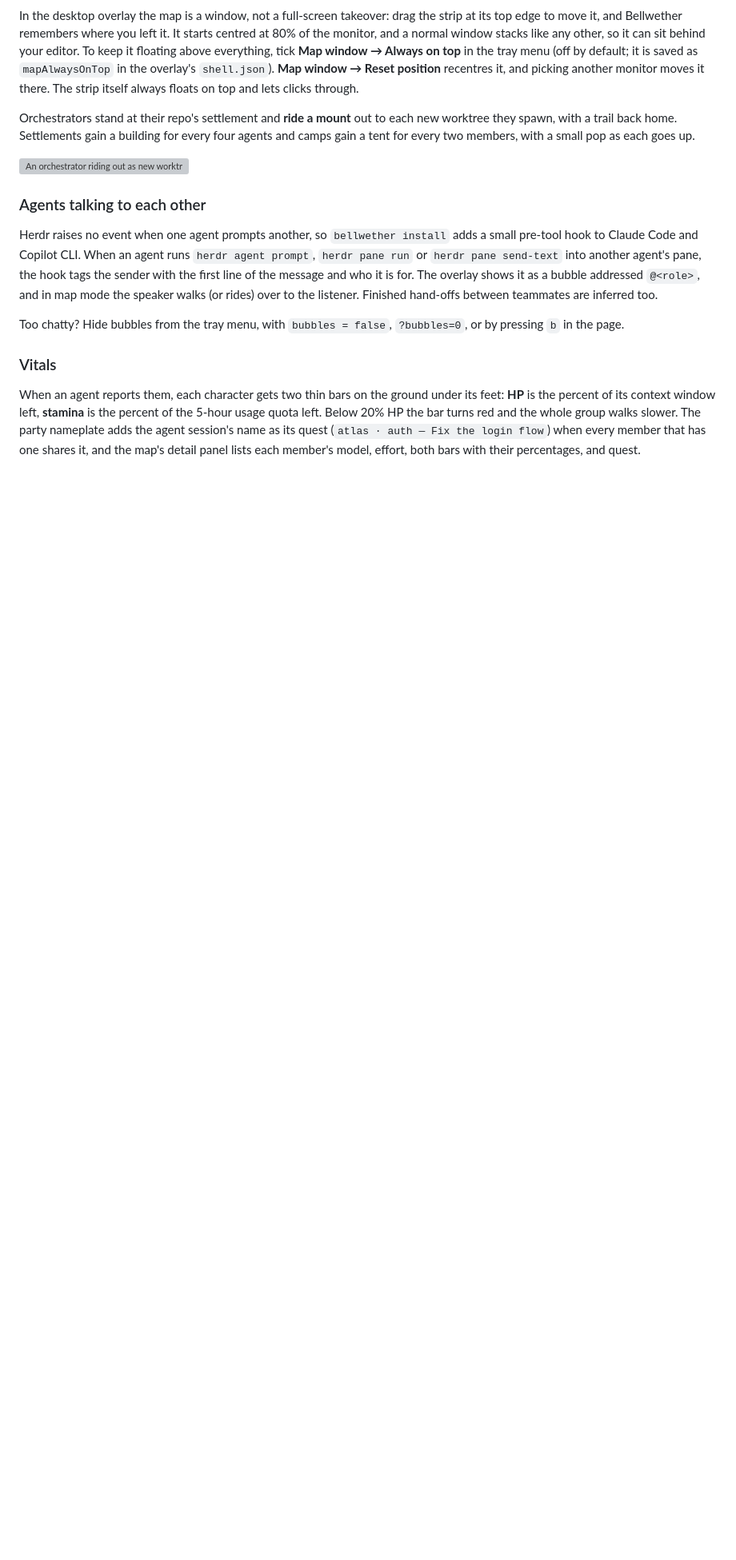
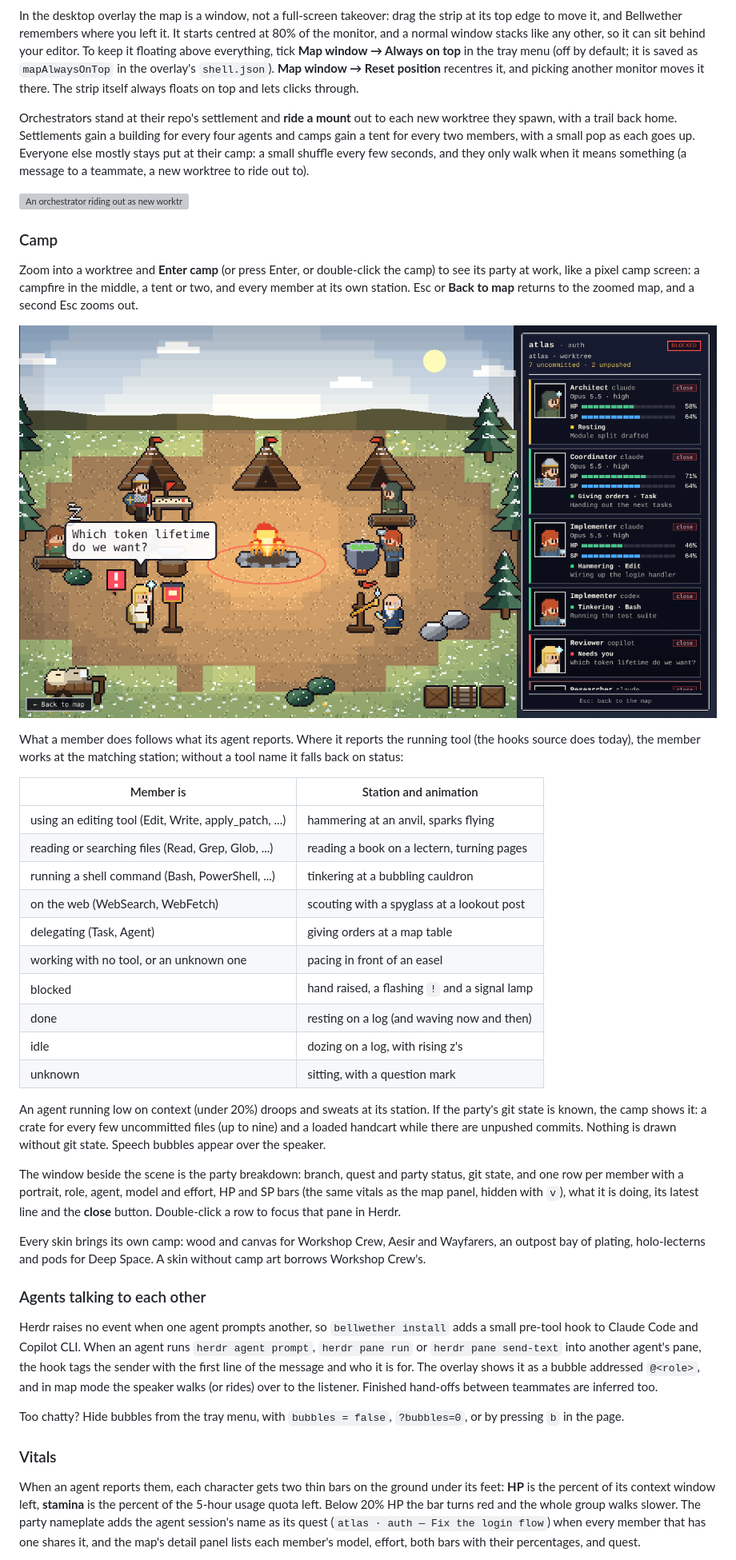
Before and after one commit to Pelotto-Technologies/bellwether, a Markdown page: README.md, the part around one of its changes. Shown at 80% size. Rendered like a GitHub page; pictures changed too: docs/images/map-camp.png (added); blank space fills up the shorter version; grey boxes are pictures that could not be loaded.

Commit message:
Document the camp scene and add it to the docs screenshots
Co-Authored-By: Claude Fable 5.2 <noreply@anthropic.com>
Claude-Session: https://claude.ai/code/session_01Vd1aaXhFtprQmef5JFeQHD

```diff
--- a/README.md
+++ b/README.md
@@ -186,8 +187,50 @@ The strip itself always floats on top and lets clicks through.
 Orchestrators stand at their repo's settlement and **ride a mount** out to each new
 worktree they spawn, with a trail back home. Settlements gain a building for every four
 agents and camps gain a tent for every two members, with a small pop as each goes up.
+Everyone else mostly stays put at their camp: a small shuffle every few seconds, and they
+only walk when it means something (a message to a teammate, a new worktree to ride out to).
 
 ![An orchestrator riding out as new worktrees arrive](docs/images/map-story.gif)
+
+### Camp
+
+Zoom into a worktree and **Enter camp** (or press Enter, or double-click the camp) to see its
+party at work, like a pixel camp screen: a campfire in the middle, a tent or two, and every
+member at its own station. Esc or **Back to map** returns to the zoomed map, and a second Esc
+zooms out.
+
+![Inside a camp: members at their stations, and the party window](docs/images/map-camp.png)
+
+What a member does follows what its agent reports. Where it reports the running tool (the
+hooks source does today), the member works at the matching station; without a tool name it
+falls back on status:
+
+| Member is | Station and animation |
+|---|---|
+| using an editing tool (Edit, Write, apply_patch, ...) | hammering at an anvil, sparks flying |
+| reading or searching files (Read, Grep, Glob, ...) | reading a book on a lectern, turning pages |
+| running a shell command (Bash, PowerShell, ...) | tinkering at a bubbling cauldron |
+| on the web (WebSearch, WebFetch) | scouting with a spyglass at a lookout post |
+| delegating (Task, Agent) | giving orders at a map table |
+| working with no tool, or an unknown one | pacing in front of an easel |
+| blocked | hand raised, a flashing `!` and a signal lamp |
+| done | resting on a log (and waving now and then) |
+| idle | dozing on a log, with rising z's |
+| unknown | sitting, with a question mark |
+
+An agent running low on context (under 20%) droops and sweats at its station. If the party's
+git state is known, the camp shows it: a crate for every few uncommitted files (up to nine)
+and a loaded handcart while there are unpushed commits. Nothing is drawn without git state.
+Speech bubbles appear over the speaker.
+
+The window beside the scene is the party breakdown: branch, quest and party status, git state,
+and one row per member with a portrait, role, agent, model and effort, HP and SP bars (the
+same vitals as the map panel, hidden with `v`), what it is doing, its latest line and the
+**close** button. Double-click a row to focus that pane in Herdr.
+
+Every skin brings its own camp: wood and canvas for Workshop Crew, Aesir and Wayfarers, an
+outpost bay of plating, holo-lecterns and pods for Deep Space. A skin without camp art
+borrows Workshop Crew's.
 
 ### Agents talking to each other
 
```
Also changed, not shown: other parts of README.md (+10 -3 lines), docs/themes.md (+37 -1 lines), themes/README.md (+3 -2 lines), 3 other files.
